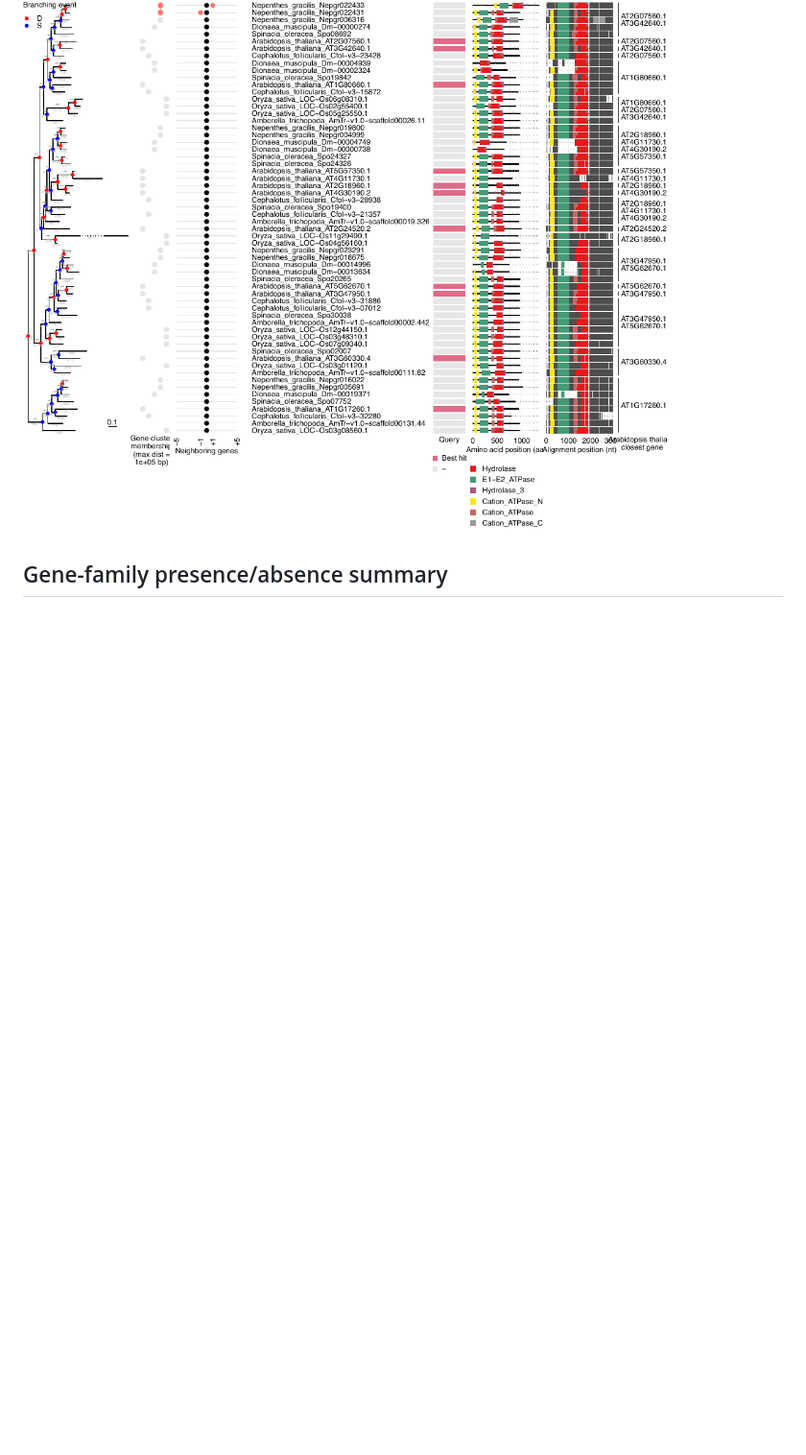
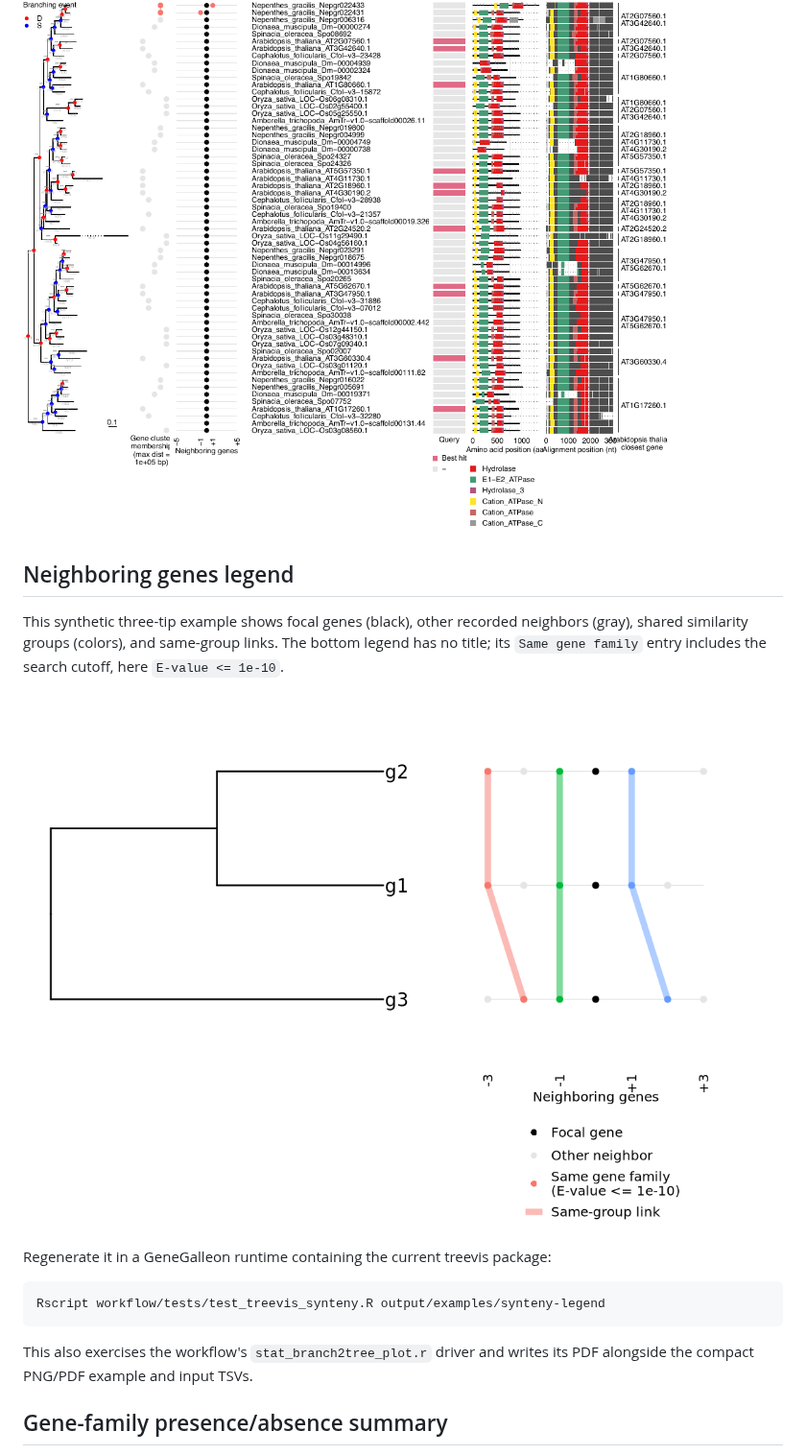
Before and after one commit to kfuku52/genegalleon, a Markdown page: docs/example-plots.md, the part around the change. Shown at 96% size. Rendered like a GitHub page; pictures changed too: docs/assets/example-plots/neighboring-genes-legend.png (added); blank space fills up the shorter version.

````diff
--- a/docs/example-plots.md
+++ b/docs/example-plots.md
@@ -22,6 +22,24 @@ labels, domains, expression, synteny, and query markers. This example was
 rendered from the bundled quick-start `AHA` query2family test output.
 
 ![Query2family tree plot example](assets/example-plots/query2family-tree-plot.png)
+
+## Neighboring genes legend
+
+This synthetic three-tip example shows focal genes (black), other recorded
+neighbors (gray), shared similarity groups (colors), and same-group links.
+The bottom legend has no title; its `Same gene family` entry includes the
+search cutoff, here `E-value <= 1e-10`.
+
+![Neighboring genes with graphical legend](assets/example-plots/neighboring-genes-legend.png)
+
+Regenerate it in a GeneGalleon runtime containing the current treevis package:
+
+```bash
+Rscript workflow/tests/test_treevis_synteny.R output/examples/synteny-legend
+```
+
+This also exercises the workflow's `stat_branch2tree_plot.r` driver and writes
+its PDF alongside the compact PNG/PDF example and input TSVs.
 
 ## Gene-family presence/absence summary
 
````
Also changed, not shown: docs/gene-family-outputs-and-progress-monitoring.md (+28 -0 lines), 11 other files.
